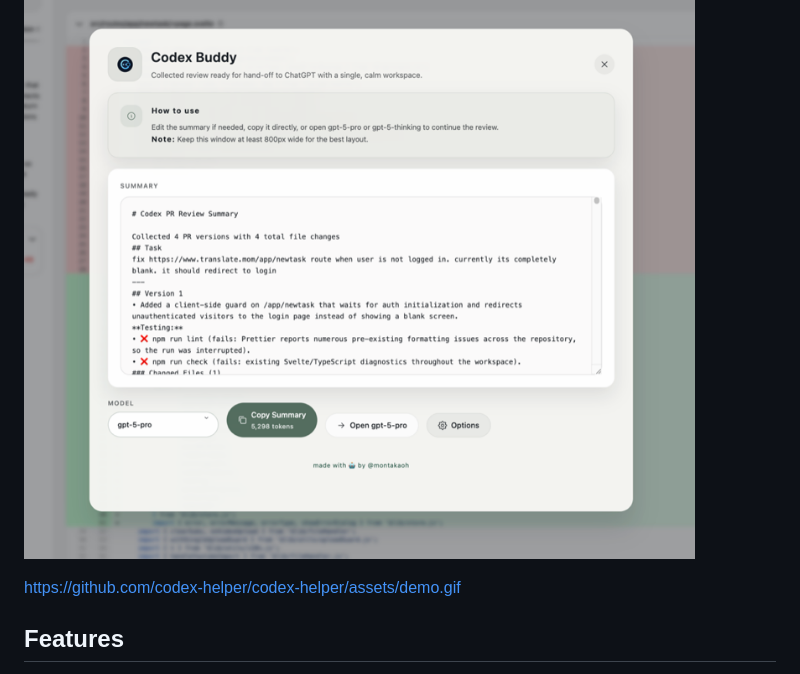
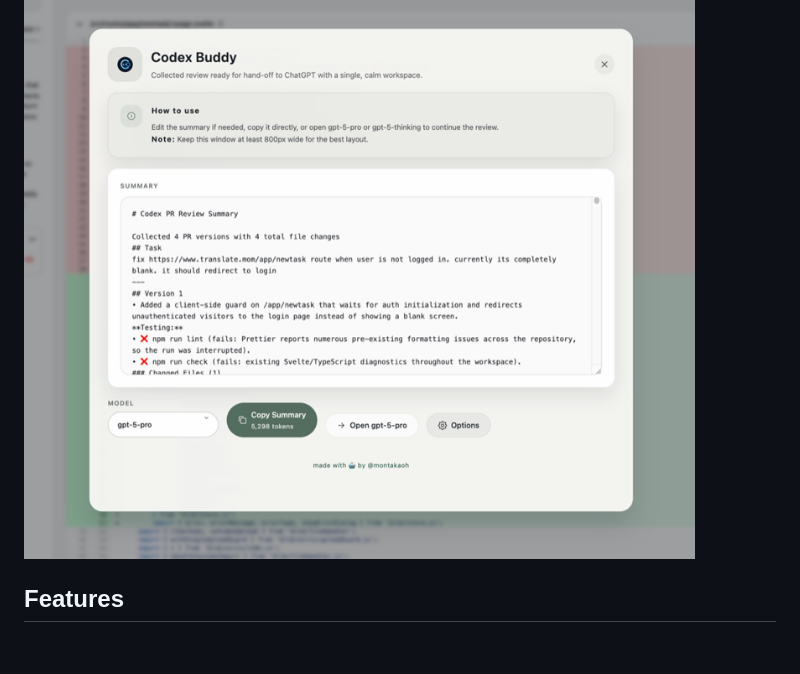
Before and after one commit to montagao/codex-buddy, a Markdown page: README.md, the part around the change. Rendered like a GitHub page; blank space fills up the shorter version.

Commit message:
no demo gif exists

```diff
--- a/README.md
+++ b/README.md
@@ -7,7 +7,6 @@ Codex Buddy is a Chrome extension that collects every “Version” tab on a Cha
 
 ![Codex Buddy overlay](./screenshot.png)
 
-https://github.com/codex-helper/codex-helper/assets/demo.gif
 
 ## Features
 
```
